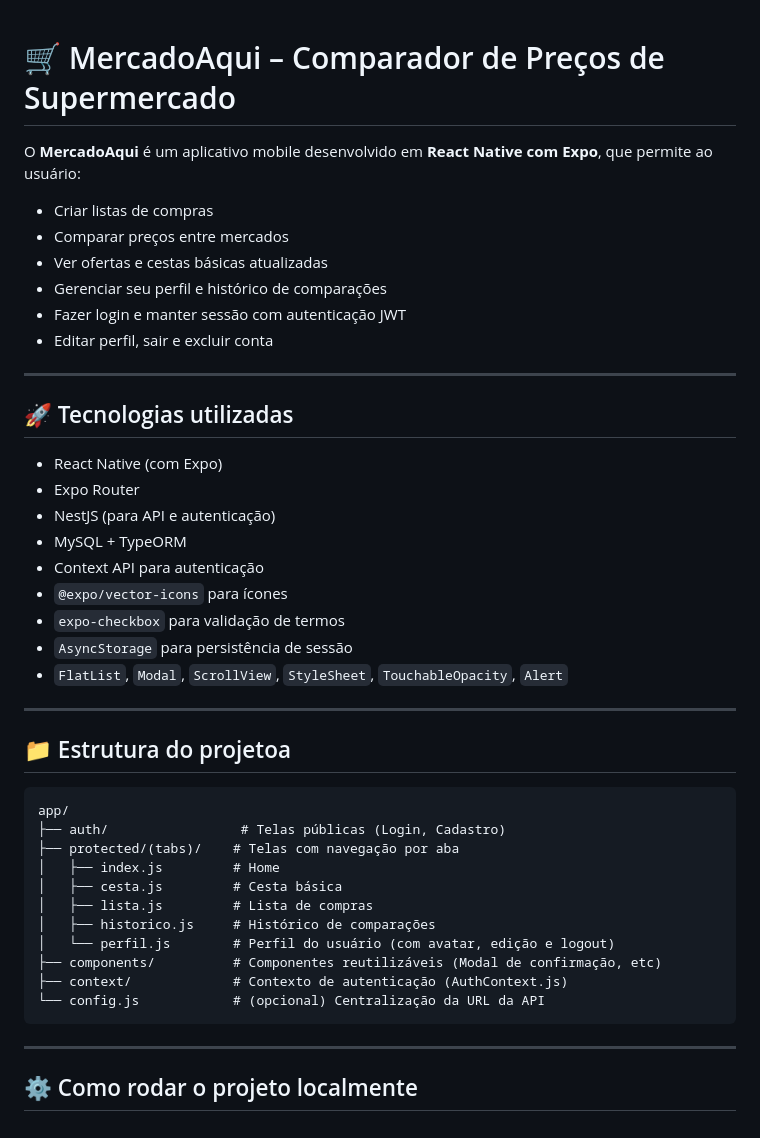
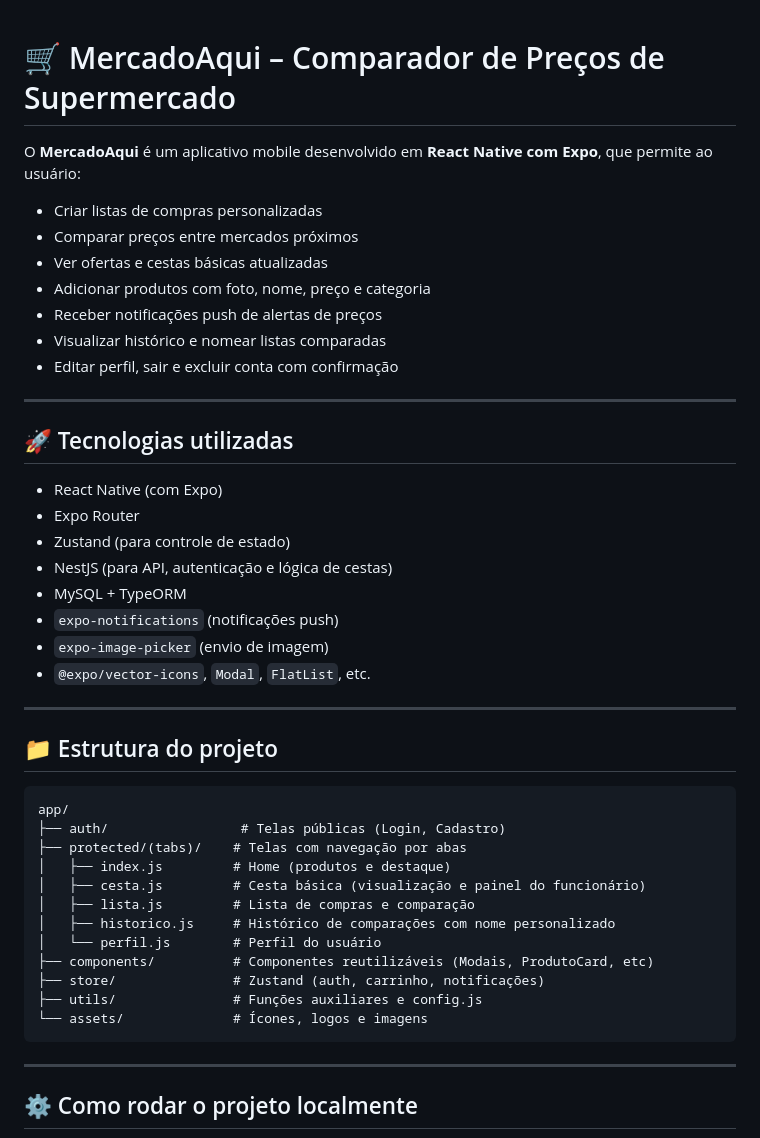
Before and after one commit to ykiakao/mercadoAquiapp, a Markdown page: README.md, the part around one of its changes. Drawn GitHub-style.

````diff
--- a/README.md
+++ b/README.md
@@ -1,14 +1,14 @@
-
 # 🛒 MercadoAqui – Comparador de Preços de Supermercado
 
 O **MercadoAqui** é um aplicativo mobile desenvolvido em **React Native com Expo**, que permite ao usuário:
 
-- Criar listas de compras
-- Comparar preços entre mercados
+- Criar listas de compras personalizadas
+- Comparar preços entre mercados próximos
 - Ver ofertas e cestas básicas atualizadas
-- Gerenciar seu perfil e histórico de comparações
-- Fazer login e manter sessão com autenticação JWT
-- Editar perfil, sair e excluir conta
+- Adicionar produtos com foto, nome, preço e categoria
+- Receber notificações push de alertas de preços
+- Visualizar histórico e nomear listas comparadas
+- Editar perfil, sair e excluir conta com confirmação
 
 ---
 
@@ -16,30 +16,30 @@ O **MercadoAqui** é um aplicativo mobile desenvolvido em **React Native com Exp
 
 - React Native (com Expo)
 - Expo Router
-- NestJS (para API e autenticação)
+- Zustand (para controle de estado)
+- NestJS (para API, autenticação e lógica de cestas)
 - MySQL + TypeORM
-- Context API para autenticação
-- `@expo/vector-icons` para ícones
-- `expo-checkbox` para validação de termos
-- `AsyncStorage` para persistência de sessão
-- `FlatList`, `Modal`, `ScrollView`, `StyleSheet`, `TouchableOpacity`, `Alert`
+- `expo-notifications` (notificações push)
+- `expo-image-picker` (envio de imagem)
+- `@expo/vector-icons`, `Modal`, `FlatList`, etc.
 
 ---
 
-## 📁 Estrutura do projetoa
+## 📁 Estrutura do projeto
 
 ```
 app/
 ├── auth/                 # Telas públicas (Login, Cadastro)
-├── protected/(tabs)/    # Telas com navegação por aba
-│   ├── index.js         # Home
-│   ├── cesta.js         # Cesta básica
-│   ├── lista.js         # Lista de compras
-│   ├── historico.js     # Histórico de comparações
-│   └── perfil.js        # Perfil do usuário (com avatar, edição e logout)
-├── components/          # Componentes reutilizáveis (Modal de confirmação, etc)
-├── context/             # Contexto de autenticação (AuthContext.js)
-└── config.js            # (opcional) Centralização da URL da API
+├── protected/(tabs)/    # Telas com navegação por abas
+│   ├── index.js         # Home (produtos e destaque)
+│   ├── cesta.js         # Cesta básica (visualização e painel do funcionário)
+│   ├── lista.js         # Lista de compras e comparação
+│   ├── historico.js     # Histórico de comparações com nome personalizado
+│   └── perfil.js        # Perfil do usuário
+├── components/          # Componentes reutilizáveis (Modais, ProdutoCard, etc)
+├── store/               # Zustand (auth, carrinho, notificações)
+├── utils/               # Funções auxiliares e config.js
+└── assets/              # Ícones, logos e imagens
 ```
 
 ---
````
Also changed, not shown: other parts of README.md (+32 -26 lines).
